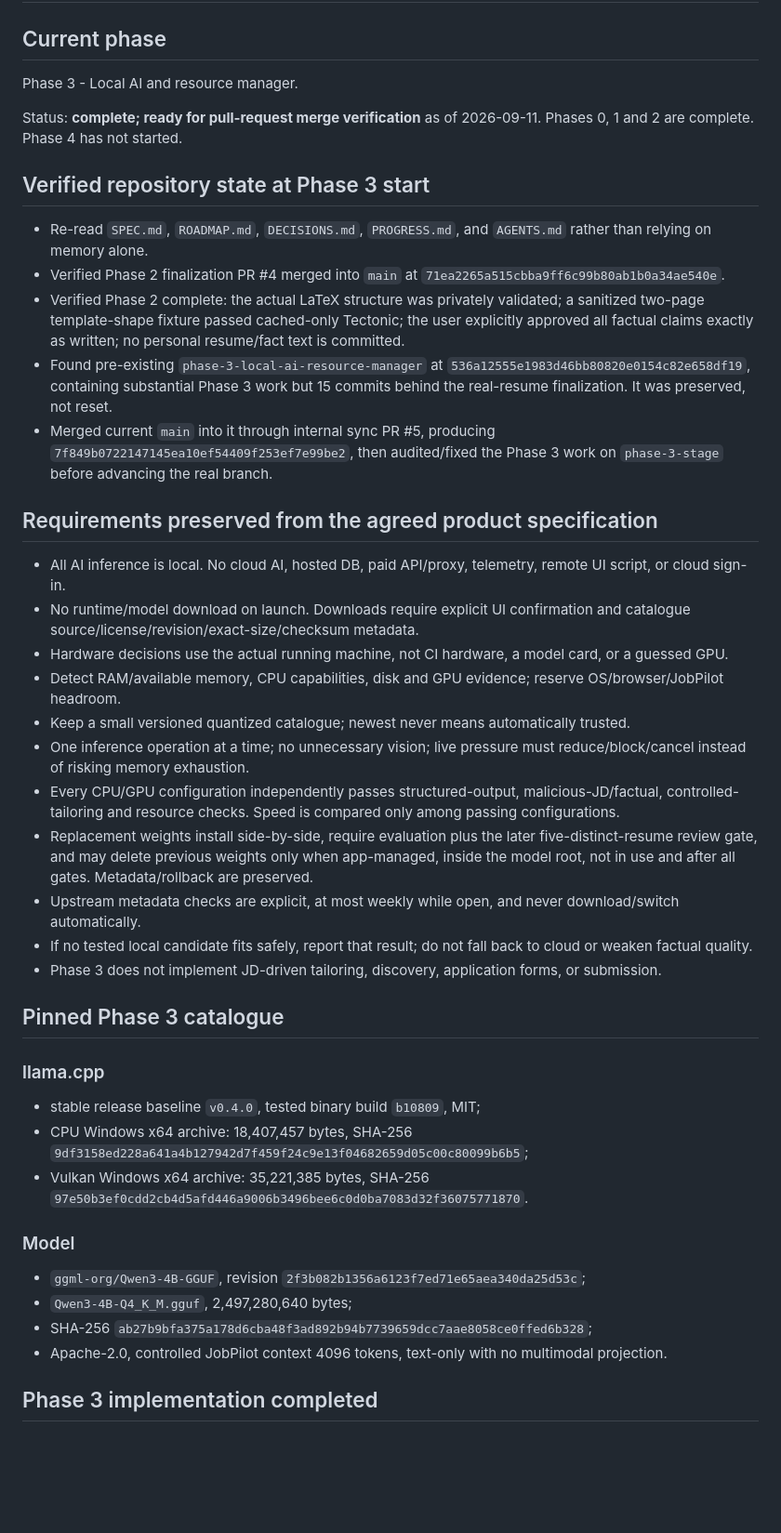
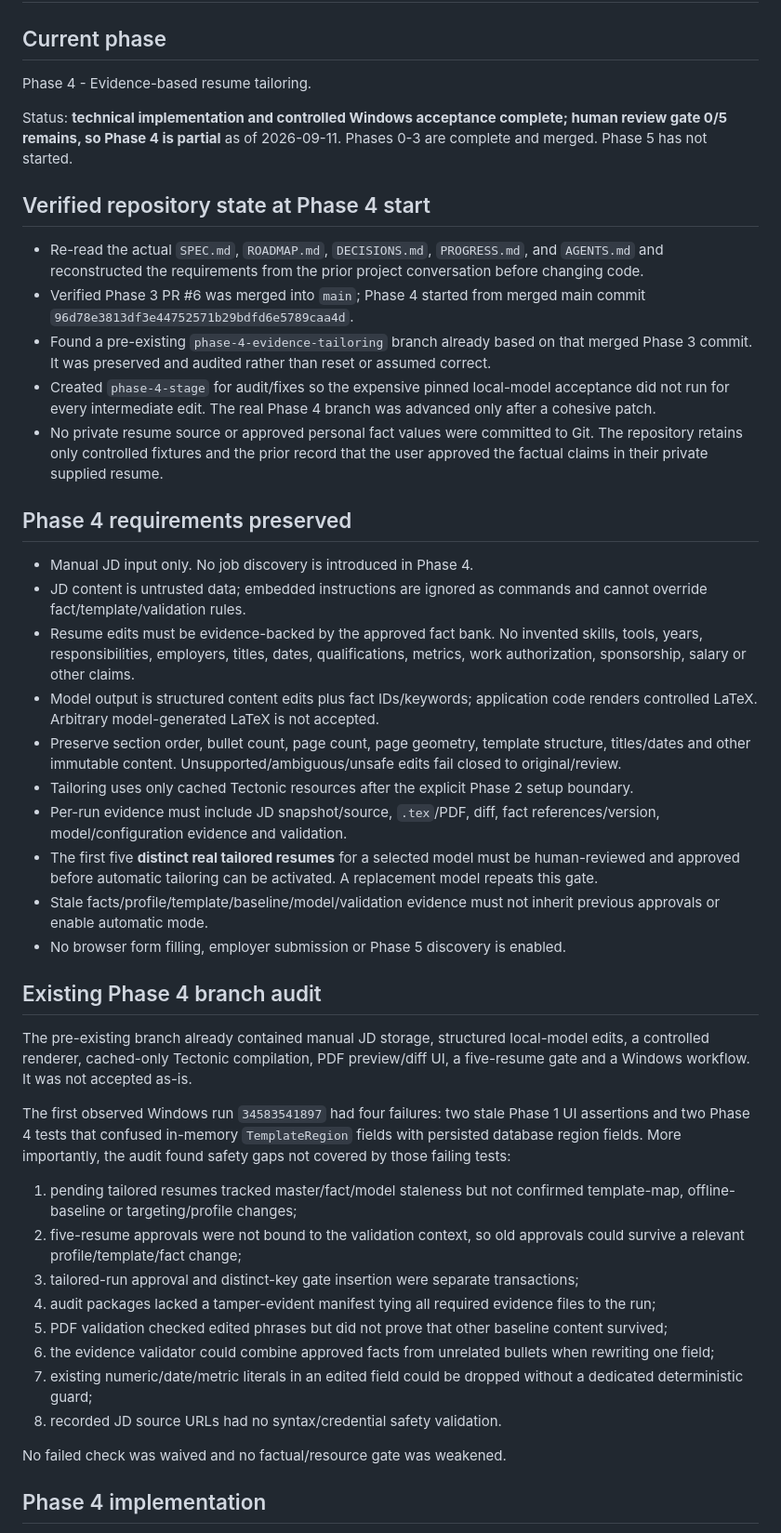
Before and after one commit to AaryaMody1301/jobpilot-local, a Markdown page: PROGRESS.md, the part around one of its changes. Shown at 93% size. Drawn GitHub-style; blank space fills up the shorter version.

Commit message:
docs: record Phase 4 implementation and remaining human gate

```diff
--- a/PROGRESS.md
+++ b/PROGRESS.md
@@ -2,46 +2,47 @@
 
 ## Current phase
 
-Phase 3 - Local AI and resource manager.
+Phase 4 - Evidence-based resume tailoring.
 
-Status: **complete; ready for pull-request merge verification** as of 2026-09-11. Phases 0, 1 and 2 are complete. Phase 4 has not started.
+Status: **technical implementation and controlled Windows acceptance complete; human review gate 0/5 remains, so Phase 4 is partial** as of 2026-09-11. Phases 0-3 are complete and merged. Phase 5 has not started.
 
-## Verified repository state at Phase 3 start
+## Verified repository state at Phase 4 start
 
-- Re-read `SPEC.md`, `ROADMAP.md`, `DECISIONS.md`, `PROGRESS.md`, and `AGENTS.md` rather than relying on memory alone.
-- Verified Phase 2 finalization PR #4 merged into `main` at `71ea2265a515cbba9ff6c99b80ab1b0a34ae540e`.
-- Verified Phase 2 complete: the actual LaTeX structure was privately validated; a sanitized two-page template-shape fixture passed cached-only Tectonic; the user explicitly approved all factual claims exactly as written; no personal resume/fact text is committed.
-- Found pre-existing `phase-3-local-ai-resource-manager` at `536a12555e1983d46bb80820e0154c82e658df19`, containing substantial Phase 3 work but 15 commits behind the real-resume finalization. It was preserved, not reset.
-- Merged current `main` into it through internal sync PR #5, producing `7f849b0722147145ea10ef54409f253ef7e99be2`, then audited/fixed the Phase 3 work on `phase-3-stage` before advancing the real branch.
+- Re-read the actual `SPEC.md`, `ROADMAP.md`, `DECISIONS.md`, `PROGRESS.md`, and `AGENTS.md` and reconstructed the requirements from the prior project conversation before changing code.
+- Verified Phase 3 PR #6 was merged into `main`; Phase 4 started from merged main commit `96d78e3813df3e44752571b29bdfd6e5789caa4d`.
+- Found a pre-existing `phase-4-evidence-tailoring` branch already based on that merged Phase 3 commit. It was preserved and audited rather than reset or assumed correct.
+- Created `phase-4-stage` for audit/fixes so the expensive pinned local-model acceptance did not run for every intermediate edit. The real Phase 4 branch was advanced only after a cohesive patch.
+- No private resume source or approved personal fact values were committed to Git. The repository retains only controlled fixtures and the prior record that the user approved the factual claims in their private supplied resume.
 
-## Requirements preserved from the agreed product specification
+## Phase 4 requirements preserved
 
-- All AI inference is local. No cloud AI, hosted DB, paid API/proxy, telemetry, remote UI script, or cloud sign-in.
-- No runtime/model download on launch. Downloads require explicit UI confirmation and catalogue source/license/revision/exact-size/checksum metadata.
-- Hardware decisions use the actual running machine, not CI hardware, a model card, or a guessed GPU.
-- Detect RAM/available memory, CPU capabilities, disk and GPU evidence; reserve OS/browser/JobPilot headroom.
-- Keep a small versioned quantized catalogue; newest never means automatically trusted.
-- One inference operation at a time; no unnecessary vision; live pressure must reduce/block/cancel instead of risking memory exhaustion.
-- Every CPU/GPU configuration independently passes structured-output, malicious-JD/factual, controlled-tailoring and resource checks. Speed is compared only among passing configurations.
-- Replacement weights install side-by-side, require evaluation plus the later five-distinct-resume review gate, and may delete previous weights only when app-managed, inside the model root, not in use and after all gates. Metadata/rollback are preserved.
-- Upstream metadata checks are explicit, at most weekly while open, and never download/switch automatically.
-- If no tested local candidate fits safely, report that result; do not fall back to cloud or weaken factual quality.
-- Phase 3 does not implement JD-driven tailoring, discovery, application forms, or submission.
+- Manual JD input only. No job discovery is introduced in Phase 4.
+- JD content is untrusted data; embedded instructions are ignored as commands and cannot override fact/template/validation rules.
+- Resume edits must be evidence-backed by the approved fact bank. No invented skills, tools, years, responsibilities, employers, titles, dates, qualifications, metrics, work authorization, sponsorship, salary or other claims.
+- Model output is structured content edits plus fact IDs/keywords; application code renders controlled LaTeX. Arbitrary model-generated LaTeX is not accepted.
+- Preserve section order, bullet count, page count, page geometry, template structure, titles/dates and other immutable content. Unsupported/ambiguous/unsafe edits fail closed to original/review.
+- Tailoring uses only cached Tectonic resources after the explicit Phase 2 setup boundary.
+- Per-run evidence must include JD snapshot/source, `.tex`/PDF, diff, fact references/version, model/configuration evidence and validation.
+- The first five **distinct real tailored resumes** for a selected model must be human-reviewed and approved before automatic tailoring can be activated. A replacement model repeats this gate.
+- Stale facts/profile/template/baseline/model/validation evidence must not inherit previous approvals or enable automatic mode.
+- No browser form filling, employer submission or Phase 5 discovery is enabled.
 
-## Pinned Phase 3 catalogue
+## Existing Phase 4 branch audit
 
-### llama.cpp
+The pre-existing branch already contained manual JD storage, structured local-model edits, a controlled renderer, cached-only Tectonic compilation, PDF preview/diff UI, a five-resume gate and a Windows workflow. It was not accepted as-is.
 
-- stable release baseline `v0.4.0`, tested binary build `b10809`, MIT;
-- CPU Windows x64 archive: 18,407,457 bytes, SHA-256 `9df3158ed228a641a4b127942d7f459f24c9e13f04682659d05c00c80099b6b5`;
-- Vulkan Windows x64 archive: 35,221,385 bytes, SHA-256 `97e50b3ef0cdd2cb4d5afd446a9006b3496bee6c0d0ba7083d32f36075771870`.
+The first observed Windows run `34583541897` had four failures: two stale Phase 1 UI assertions and two Phase 4 tests that confused in-memory `TemplateRegion` fields with persisted database region fields. More importantly, the audit found safety gaps not covered by those failing tests:
 
-### Model
+1. pending tailored resumes tracked master/fact/model staleness but not confirmed template-map, offline-baseline or targeting/profile changes;
+2. five-resume approvals were not bound to the validation context, so old approvals could survive a relevant profile/template/fact change;
+3. tailored-run approval and distinct-key gate insertion were separate transactions;
+4. audit packages lacked a tamper-evident manifest tying all required evidence files to the run;
+5. PDF validation checked edited phrases but did not prove that other baseline content survived;
+6. the evidence validator could combine approved facts from unrelated bullets when rewriting one field;
+7. existing numeric/date/metric literals in an edited field could be dropped without a dedicated deterministic guard;
+8. recorded JD source URLs had no syntax/credential safety validation.
 
-- `ggml-org/Qwen3-4B-GGUF`, revision `2f3b082b1356a6123f7ed71e65aea340da25d53c`;
-- `Qwen3-4B-Q4_K_M.gguf`, 2,497,280,640 bytes;
-- SHA-256 `ab27b9bfa375a178d6cba48f3ad892b94b7739659dcc7aae8058ce0ffed6b328`;
-- Apache-2.0, controlled JobPilot context 4096 tokens, text-only with no multimodal projection.
+No failed check was waived and no factual/resource gate was weakened.
 
-## Phase 3 implementation completed
+## Phase 4 implementation
 
```
Also changed, not shown: other parts of PROGRESS.md (+81 -43 lines).
